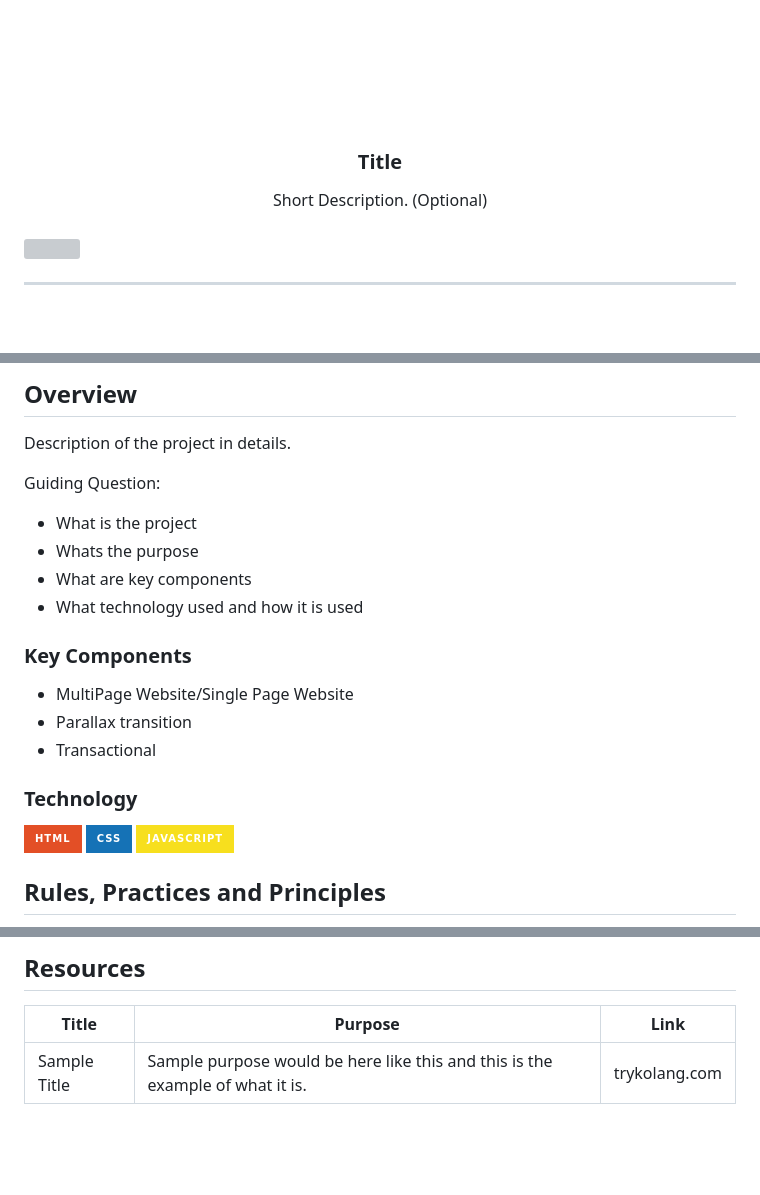
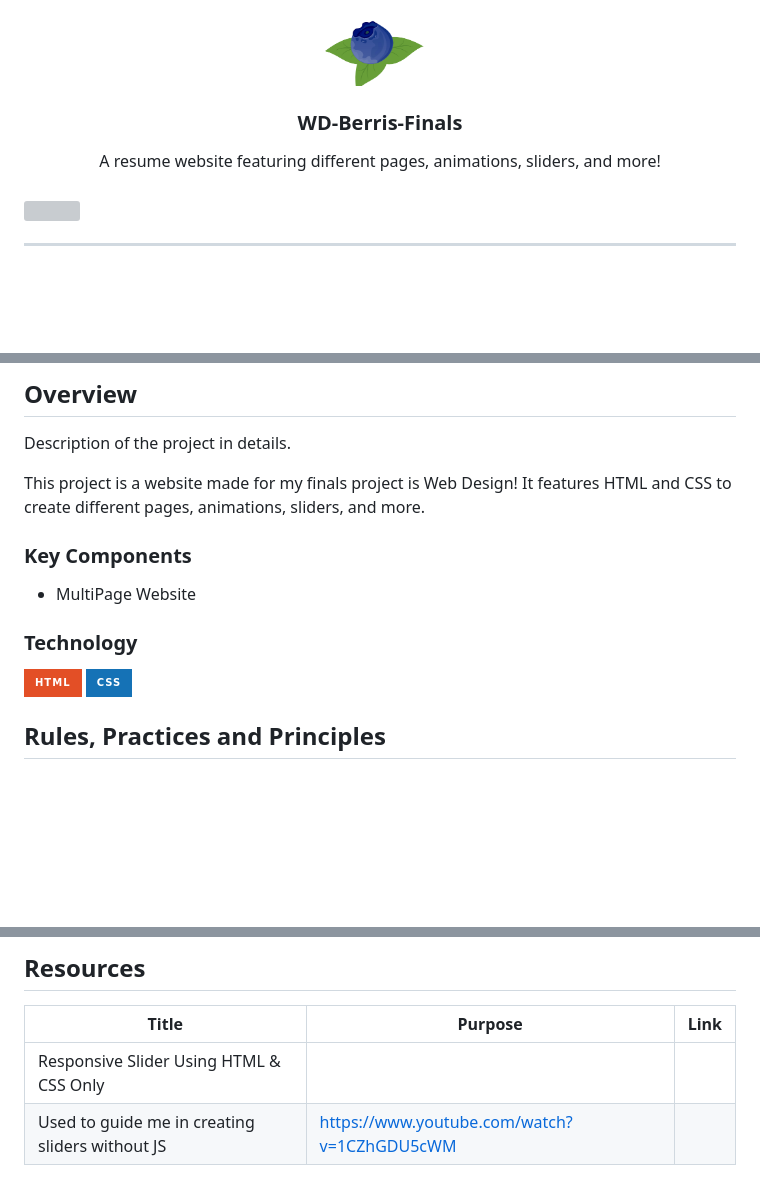
Before and after one commit to Jeneggs/WD-Berris-Finals, a Markdown page: readme.md, 3 parts joined by grey strips. Drawn GitHub-style; badges without logos; blank space fills up the shorter version; grey boxes are pictures that could not be loaded.

Commit message:
docs(README) updated personal information, project details, and added credits

```diff
--- a/readme.md
+++ b/readme.md
@@ -6,14 +6,14 @@
 <div align="center">
   <a href="https://github.com/zyx-0314/">
   <!-- TODO: If you want to add logo or banner you can add it here -->
-    <img src="./assets/img/nyebe_white.png" alt="Nyebe" width="130" height="100">
+    <img src="./assets/img/berry.png" alt="Berry" width="130" height="100">
   </a>
 <!-- TODO: Change Title to the name of the title of your Project -->
-  <h3 align="center">Title</h3>
+  <h3 align="center">WD-Berris-Finals</h3>
 </div>
 <!-- TODO: Make a short description -->
 <div align="center">
-  Short Description. (Optional)
+  A resume website featuring different pages, animations, sliders, and more!
 </div>
 
 <br />
@@ -59,24 +59,19 @@
 <!-- The following are just sample -->
 Description of the project in details.
 
-Guiding Question:
-- What is the project
-- Whats the purpose
-- What are key components
-- What technology used and how it is used
+This project is a website made for my finals project is Web Design! It features HTML and CSS to create different pages, animations, sliders, and more.
+
 
 ### Key Components
 <!-- TODO: List of Key Components -->
 <!-- The following are just sample -->
-- MultiPage Website/Single Page Website
-- Parallax transition
-- Transactional
+- MultiPage Website
 
 ### Technology
 <!-- TODO: List of Technology Used -->
 ![HTML](https://img.shields.io/badge/HTML-E34F26?style=for-the-badge&logo=html5&logoColor=white)
 ![CSS](https://img.shields.io/badge/CSS-1572B6?style=for-the-badge&logo=css3&logoColor=white)
-![JavaScript](https://img.shields.io/badge/JavaScript-F7DF1E?style=for-the-badge&logo=javascript&logoColor=white)
+
 
 ## Rules, Practices and Principles
 1. Always use `WD-` in the front of the Title of the Project for the Subject followed by your custom naming.
@@ -117,4 +112,5 @@ WD-ProjectName
 <!-- TODO: Add References -->
 | Title | Purpose | Link |
 |-|-|-|
-| Sample Title | Sample purpose would be here like this and this is the example of what it is. | trykolang.com |
+| Responsive Slider Using HTML & CSS Only
+ | Used to guide me in creating sliders without JS | https://www.youtube.com/watch?v=1CZhGDU5cWM |
```
Also changed, not shown: other parts of readme.md (+1 -1 lines).
